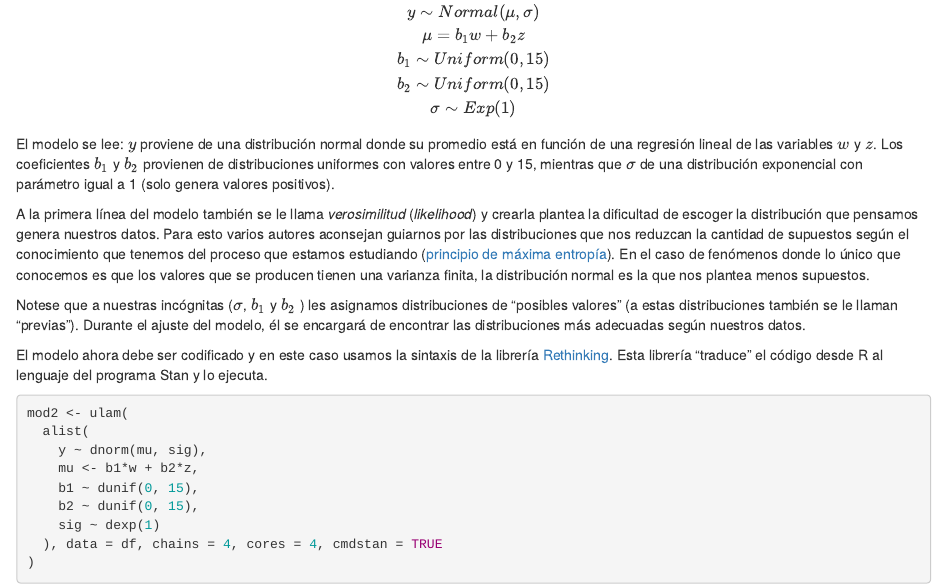
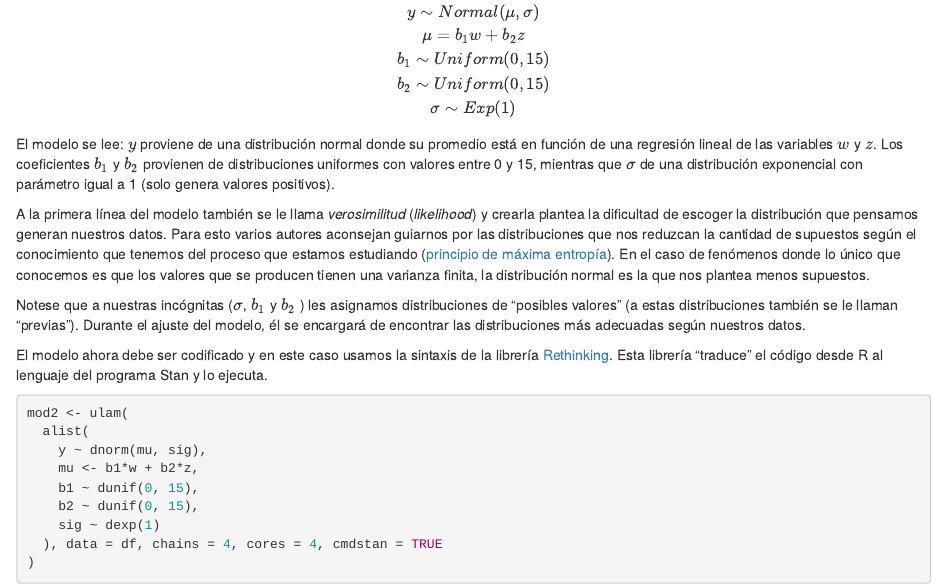
Before and after one commit to GuiAlDuS/3stats, an R Markdown document (inferencia_bayesiana_1.Rmd): the page in a window 1100 px wide, from 6120 px down. The pictures show the output file inferencia_bayesiana_1.html that the author committed with the source, opened offline.

Commit message:
correcciones de texto

```diff
--- a/inferencia_bayesiana_1.Rmd
+++ b/inferencia_bayesiana_1.Rmd
@@ -164,7 +164,7 @@ $$
 
 El modelo se lee: $y$ proviene de una distribución normal donde su promedio está en función de una regresión lineal de las variables $w$ y $z$. Los coeficientes $b_1$ y $b_2$ provienen de distribuciones uniformes con valores entre 0 y 15, mientras que $\sigma$ de una distribución exponencial con parámetro igual a 1 (solo genera valores positivos).
 
-A la primera línea del modelo también se le llama *verosimilitud* (*likelihood*) y crearla plantea la dificultad de escoger la distribución que pensamos genera nuestros datos. Para esto varios autores aconsejan guiarnos por las distribuciones que nos reduzcan la cantidad de supuestos según el conocimiento que tenemos del proceso que estamos estudiando ([principio de máxima entropía](https://en.wikipedia.org/wiki/Principle_of_maximum_entropy)). En el caso de fenómenos donde lo único que conocemos es que los valores que se producen tienen una varianza finita, la distribución normal es la que nos plantea menos supuestos.
+A la primera línea del modelo también se le llama *verosimilitud* (*likelihood*) y crearla plantea la dificultad de escoger la distribución que pensamos generan nuestros datos. Para esto varios autores aconsejan guiarnos por las distribuciones que nos reduzcan la cantidad de supuestos según el conocimiento que tenemos del proceso que estamos estudiando ([principio de máxima entropía](https://en.wikipedia.org/wiki/Principle_of_maximum_entropy)). En el caso de fenómenos donde lo único que conocemos es que los valores que se producen tienen una varianza finita, la distribución normal es la que nos plantea menos supuestos.
 
 Notese que a nuestras incógnitas ($\sigma$, $b_1$ y $b_2$ ) les asignamos distribuciones de "posibles valores" (a estas distribuciones también se le llaman "previas"). Durante el ajuste del modelo, él se encargará de encontrar las distribuciones más adecuadas según nuestros datos.
 
```
Also changed, not shown: inferencia_bayesiana_1.html.
